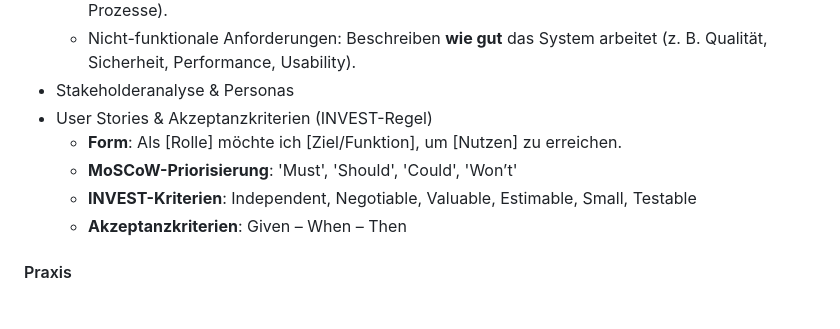
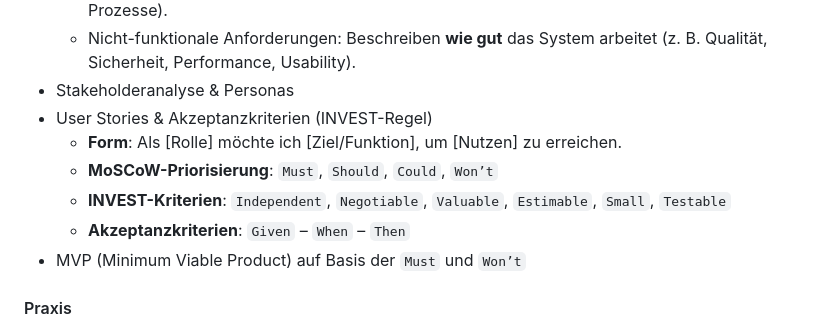
Before and after one commit to MarcelVSHNS/CampusApp, a Markdown page: lecture/semesterplan.md, the part around the change. Drawn GitHub-style.

Commit message:
Improve formatting in semester plan
Updated formatting for MoSCoW prioritization and INVEST criteria in semester plan.

```diff
--- a/lecture/semesterplan.md
+++ b/lecture/semesterplan.md
@@ -32,9 +32,10 @@
 - Stakeholderanalyse & Personas
 - User Stories & Akzeptanzkriterien (INVEST-Regel)
   - **Form**: Als [Rolle] möchte ich [Ziel/Funktion], um [Nutzen] zu erreichen.
-  - **MoSCoW-Priorisierung**: 'Must', 'Should', 'Could', 'Won’t'
-  - **INVEST-Kriterien**: Independent, Negotiable, Valuable, Estimable, Small, Testable
-  - **Akzeptanzkriterien**: Given – When – Then
+  - **MoSCoW-Priorisierung**: `Must`, `Should`, `Could`, `Won’t`
+  - **INVEST-Kriterien**: `Independent`, `Negotiable`, `Valuable`, `Estimable`, `Small`, `Testable`
+  - **Akzeptanzkriterien**: `Given` – `When` – `Then`
+- MVP (Minimum Viable Product) auf Basis der `Must` und `Won’t`
 
 #### Praxis
 - Projektidee & Funktionsumfang definieren
```
